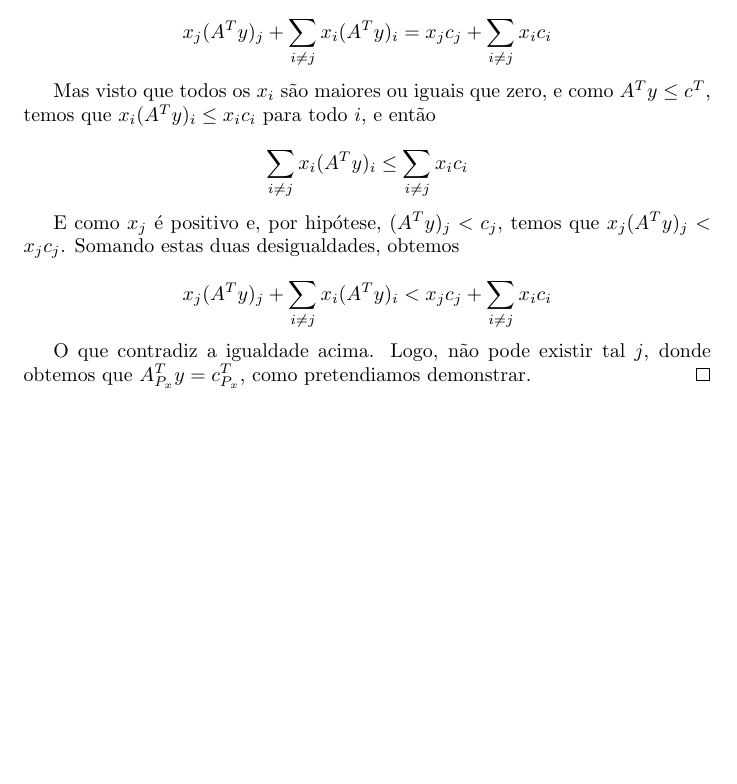
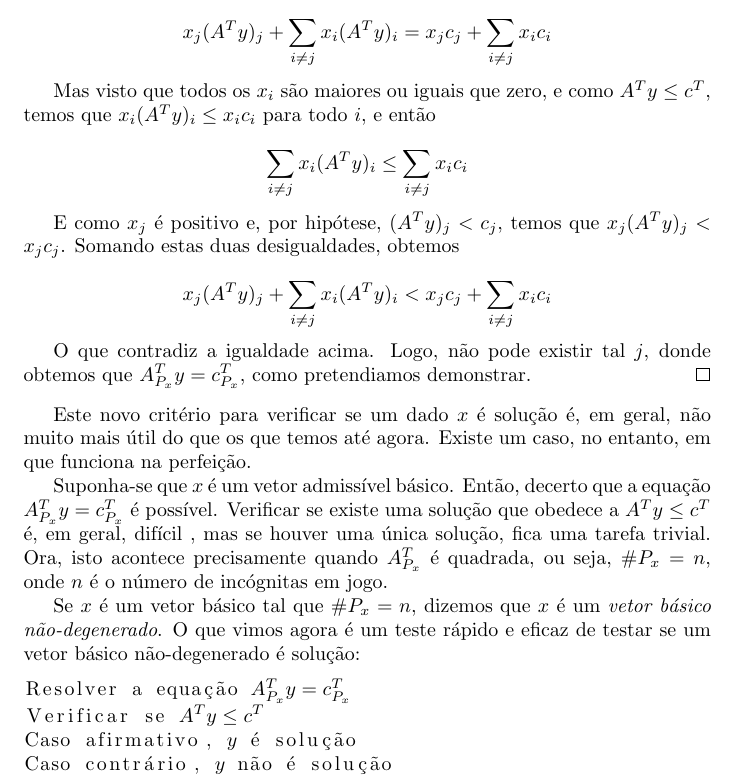
Before and after one commit to robly18/theorems, a LaTeX document (IO_LMAC.tex): part of page 45 of 45, cut so that both start at the same text, the shorter picture padded with empty space. Compiled offline with pdfLaTeX.

Commit message:
added nondegenerate testing algorithm

```diff
--- a/IO_LMAC.tex
+++ b/IO_LMAC.tex
@@ -1977,5 +1977,18 @@ conseguimos sempre descobrir um upper bound que corresponde à solução.
 	O que contradiz a igualdade acima. Logo, não pode existir tal $j$, donde obtemos que $A_{P_x}^T y = c_{P_x}^T$, como pretendiamos demonstrar.
 	\end{proof}
 
-
+	Este novo critério para verificar se um dado $x$ é solução é, em geral, não muito mais útil do que os que temos até agora. Existe um caso, no entanto, em que funciona na perfeição.
+
+	Suponha-se que $x$ é um vetor admissível básico. Então, decerto que a equação $A_{P_x}^T y = c^T_{P_x}$ é possível. Verificar se existe uma solução que obedece a $A^T y \leq c^T$ é, em geral, difícil
+, mas se houver uma única solução, fica uma tarefa trivial. Ora, isto acontece precisamente quando $A_{P_x}^T$ é quadrada, ou seja, $\# P_x = n$, onde $n$ é o número de incógnitas em jogo.
+
+	Se $x$ é um vetor básico tal que $\#P_x = n$, dizemos que $x$ é um \emph{vetor básico não-degenerado}. O que vimos agora é um teste rápido e eficaz de testar se um vetor básico não-degenerado é solução:
+
+
+	\begin{lstlisting}[mathescape=true, keepspaces=true]
+Resolver a equação $A_{P_x}^T y = c_{P_x}^T$
+Verificar se $A^T y \leq c^T$
+Caso afirmativo, $y$ é solução
+Caso contrário, $y$ não é solução
+	\end{lstlisting}
 \end{document}
```
